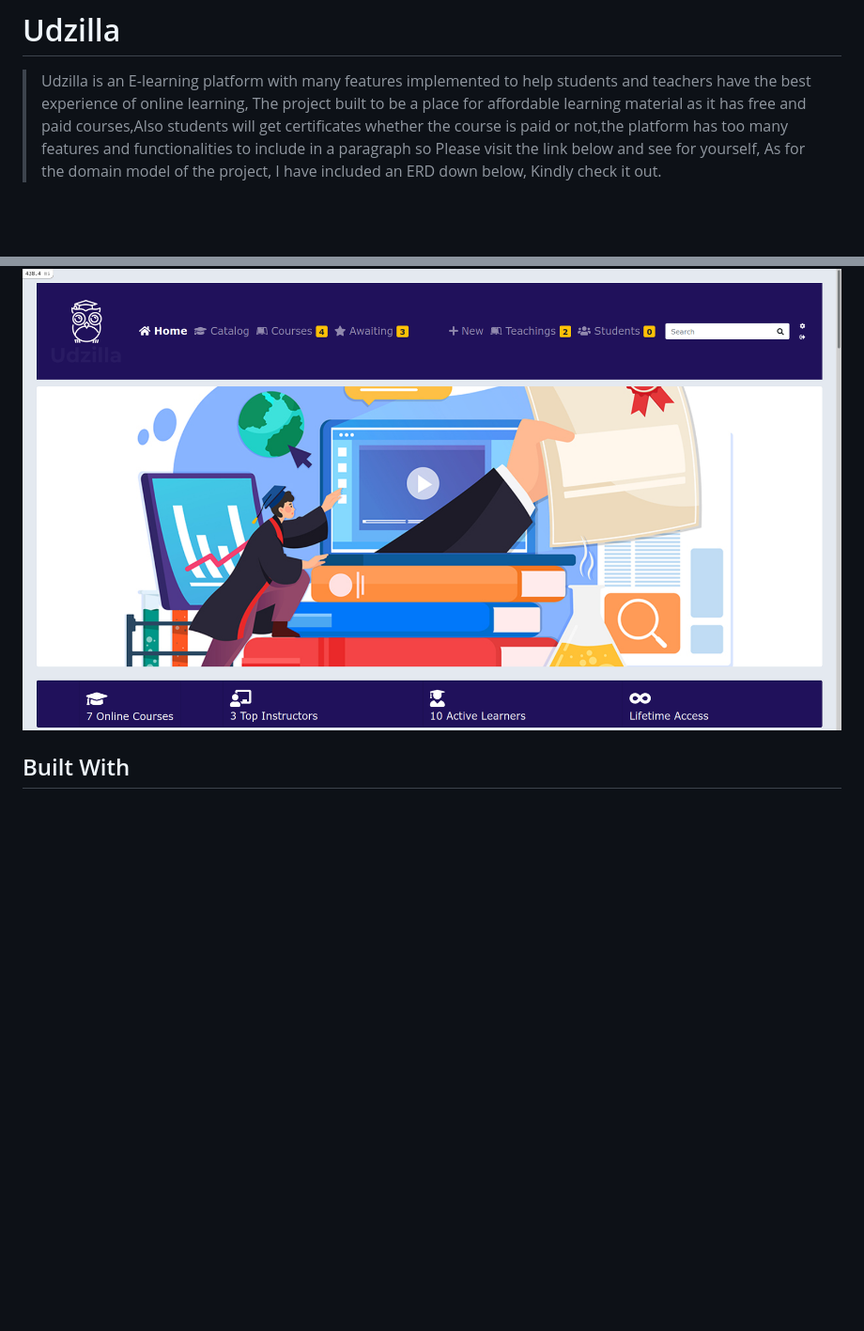
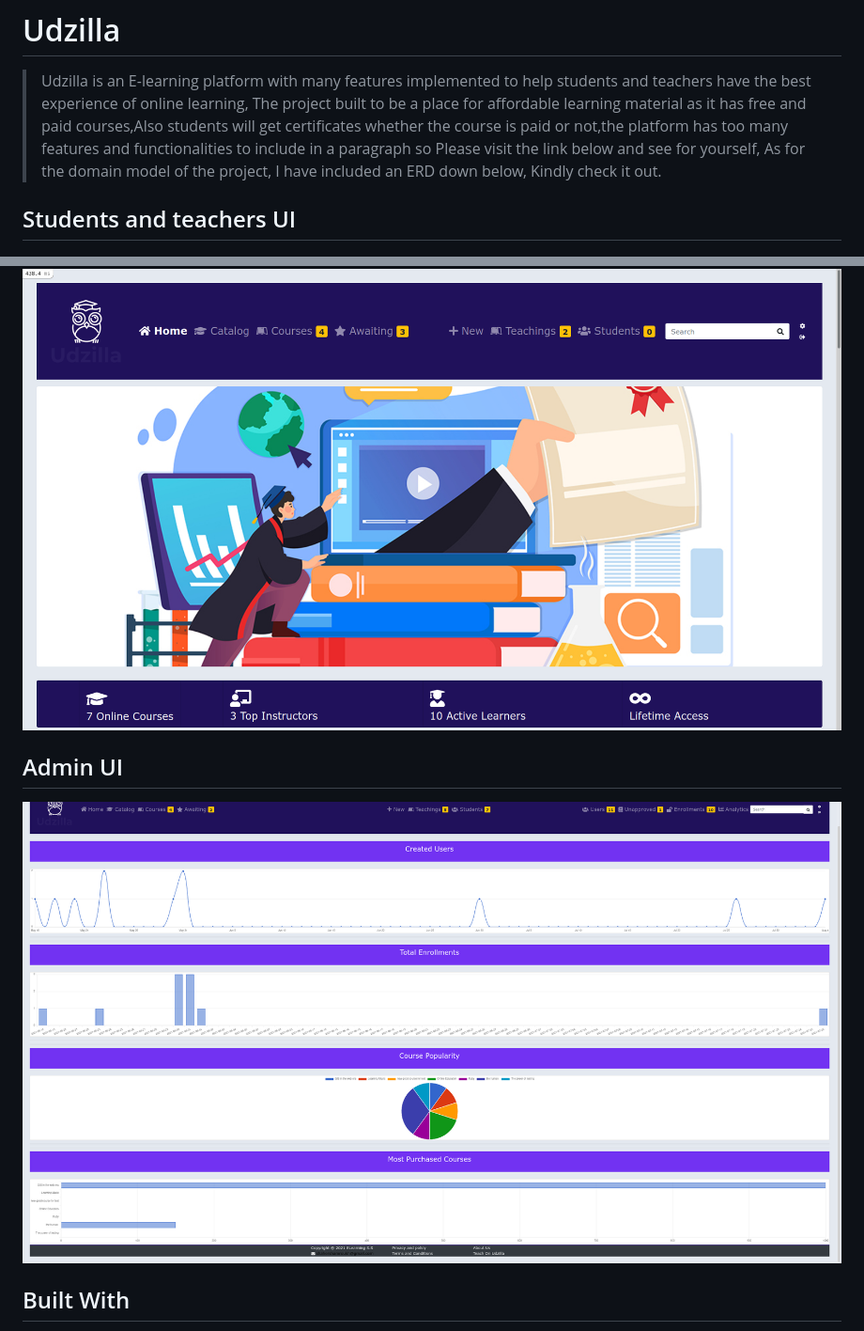
Before and after one commit to Shaher-11/udzilla, a Markdown page: README.md, 2 parts joined by grey strips. Shown: that part at 94% size. Rendered like a GitHub page; pictures changed too: app/assets/images/analytics.png (added); blank space fills up the shorter version.

Commit message:
Add screenshot of admin ui

```diff
--- a/README.md
+++ b/README.md
@@ -6,9 +6,12 @@
 > The project built to be a place for affordable learning material as it has free and paid courses,Also students will get certificates whether the course is paid or not,the platform has too many features and functionalities to include in a paragraph so Please visit the link below and see for yourself,
 > As for the domain model of the project, I have included an ERD down below, Kindly check it out.
 
-
+## Students and teachers UI
 ![screenshot](./app/assets/images/app.png)
 
+
+## Admin UI
+![screenshot](./app/assets/images/analytics.png)
 
 ## Built With
 
```
